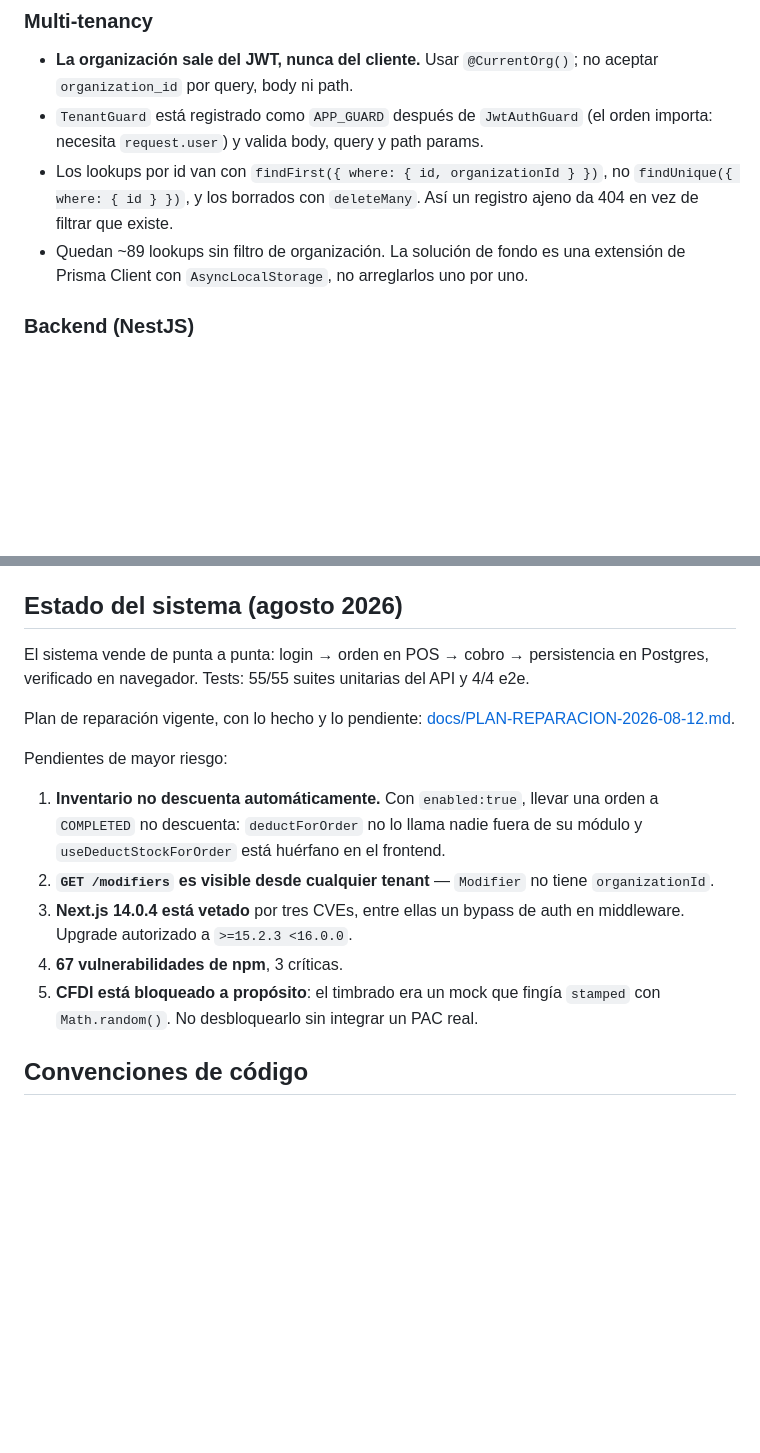
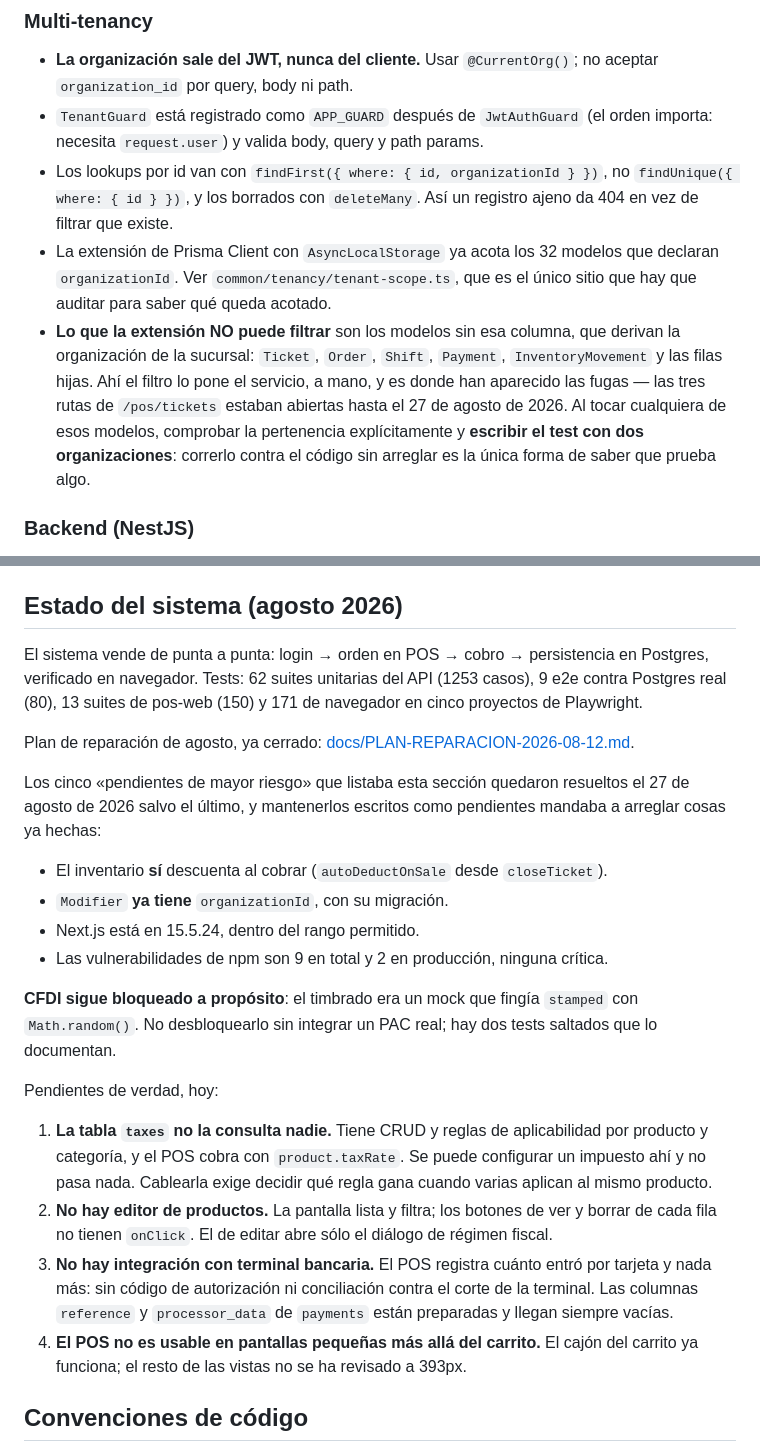
Before and after one commit to arrebolmedia/coffee-os, a Markdown page: CLAUDE.md, 2 parts joined by grey strips. Drawn GitHub-style; blank space fills up the shorter version.

Commit message:
docs: poner al dia el estado del sistema, que mandaba a arreglar cosas hechas
La seccion «Pendientes de mayor riesgo» listaba cinco cosas de las que cuatro
estaban resueltas: el inventario ya descuenta al cobrar, `Modifier` ya tiene
`organizationId`, Next esta en 15.5.24 y las vulnerabilidades son 9 y no 67.
Quien leyera el archivo se ponia a arreglar lo hecho y creia correr una version
de Next que ya no esta instalada. CFDI sigue bloqueado, eso no ha cambiado.

En su lugar van los pendientes de verdad: la tabla `taxes` desconectada, la
falta de editor de productos, la ausencia de integracion con terminal bancaria
y las pantallas pequenias sin revisar mas alla del carrito.

Y se corrige la nota de multi-tenancy: ya no quedan «~89 lookups sin filtro»,
porque la extension acota los 32 modelos con `organizationId`. Lo que queda —y
es donde han salido las fugas— son los modelos que derivan la organizacion de
la sucursal, donde el filtro lo pone el servicio a mano. Queda escrito que al
tocarlos hay que probar con dos organizaciones y correr el test contra el codigo
sin arreglar.

Co-Authored-By: claude-flow <ruv@ruv.net>

```diff
--- a/CLAUDE.md
+++ b/CLAUDE.md
@@ -73,8 +73,16 @@ npm run db:seed:simple   # DESTRUCTIVO: deleteMany sin filtro. No usar por defec
 - Los lookups por id van con `findFirst({ where: { id, organizationId } })`, no
   `findUnique({ where: { id } })`, y los borrados con `deleteMany`. Así un registro
   ajeno da 404 en vez de filtrar que existe.
-- Quedan ~89 lookups sin filtro de organización. La solución de fondo es una extensión
-  de Prisma Client con `AsyncLocalStorage`, no arreglarlos uno por uno.
+- La extensión de Prisma Client con `AsyncLocalStorage` ya acota los 32 modelos que
+  declaran `organizationId`. Ver `common/tenancy/tenant-scope.ts`, que es el único
+  sitio que hay que auditar para saber qué queda acotado.
+- **Lo que la extensión NO puede filtrar** son los modelos sin esa columna, que derivan
+  la organización de la sucursal: `Ticket`, `Order`, `Shift`, `Payment`,
+  `InventoryMovement` y las filas hijas. Ahí el filtro lo pone el servicio, a mano, y es
+  donde han aparecido las fugas — las tres rutas de `/pos/tickets` estaban abiertas hasta
+  el 27 de agosto de 2026. Al tocar cualquiera de esos modelos, comprobar la pertenencia
+  explícitamente y **escribir el test con dos organizaciones**: correrlo contra el código
+  sin arreglar es la única forma de saber que prueba algo.
 
 ### Backend (NestJS)
 
@@ -135,22 +143,41 @@ no tiene todavía una pantalla de configuración fiscal donde vivirían.
 ## Estado del sistema (agosto 2026)
 
 El sistema vende de punta a punta: login → orden en POS → cobro → persistencia en
-Postgres, verificado en navegador. Tests: 55/55 suites unitarias del API y 4/4 e2e.
+Postgres, verificado en navegador. Tests: 62 suites unitarias del API (1253
+casos), 9 e2e contra Postgres real (80), 13 suites de pos-web (150) y 171 de
+navegador en cinco proyectos de Playwright.
 
-Plan de reparación vigente, con lo hecho y lo pendiente:
+Plan de reparación de agosto, ya cerrado:
 [docs/PLAN-REPARACION-2026-08-12.md](docs/PLAN-REPARACION-2026-08-12.md).
 
-Pendientes de mayor riesgo:
+Los cinco «pendientes de mayor riesgo» que listaba esta sección quedaron
+resueltos el 27 de agosto de 2026 salvo el último, y mantenerlos escritos como
+pendientes mandaba a arreglar cosas ya hechas:
 
-1. **Inventario no descuenta automáticamente.** Con `enabled:true`, llevar una orden a
-   `COMPLETED` no descuenta: `deductForOrder` no lo llama nadie fuera de su módulo y
-   `useDeductStockForOrder` está huérfano en el frontend.
-2. **`GET /modifiers` es visible desde cualquier tenant** — `Modifier` no tiene `organizationId`.
-3. **Next.js 14.0.4 está vetado** por tres CVEs, entre ellas un bypass de auth en
-   middleware. Upgrade autorizado a `>=15.2.3 <16.0.0`.
-4. **67 vulnerabilidades de npm**, 3 críticas.
-5. **CFDI está bloqueado a propósito**: el timbrado era un mock que fingía `stamped`
-   con `Math.random()`. No desbloquearlo sin integrar un PAC real.
+- El inventario **sí** descuenta al cobrar (`autoDeductOnSale` desde `closeTicket`).
+- `Modifier` **ya tiene** `organizationId`, con su migración.
+- Next.js está en 15.5.24, dentro del rango permitido.
+- Las vulnerabilidades de npm son 9 en total y 2 en producción, ninguna crítica.
+
+**CFDI sigue bloqueado a propósito**: el timbrado era un mock que fingía
+`stamped` con `Math.random()`. No desbloquearlo sin integrar un PAC real; hay
+dos tests saltados que lo documentan.
+
+Pendientes de verdad, hoy:
+
+1. **La tabla `taxes` no la consulta nadie.** Tiene CRUD y reglas de
+   aplicabilidad por producto y categoría, y el POS cobra con `product.taxRate`.
+   Se puede configurar un impuesto ahí y no pasa nada. Cablearla exige decidir
+   qué regla gana cuando varias aplican al mismo producto.
+2. **No hay editor de productos.** La pantalla lista y filtra; los botones de
+   ver y borrar de cada fila no tienen `onClick`. El de editar abre sólo el
+   diálogo de régimen fiscal.
+3. **No hay integración con terminal bancaria.** El POS registra cuánto entró
+   por tarjeta y nada más: sin código de autorización ni conciliación contra el
+   corte de la terminal. Las columnas `reference` y `processor_data` de
+   `payments` están preparadas y llegan siempre vacías.
+4. **El POS no es usable en pantallas pequeñas más allá del carrito.** El cajón
+   del carrito ya funciona; el resto de las vistas no se ha revisado a 393px.
 
 ## Convenciones de código
 
```
